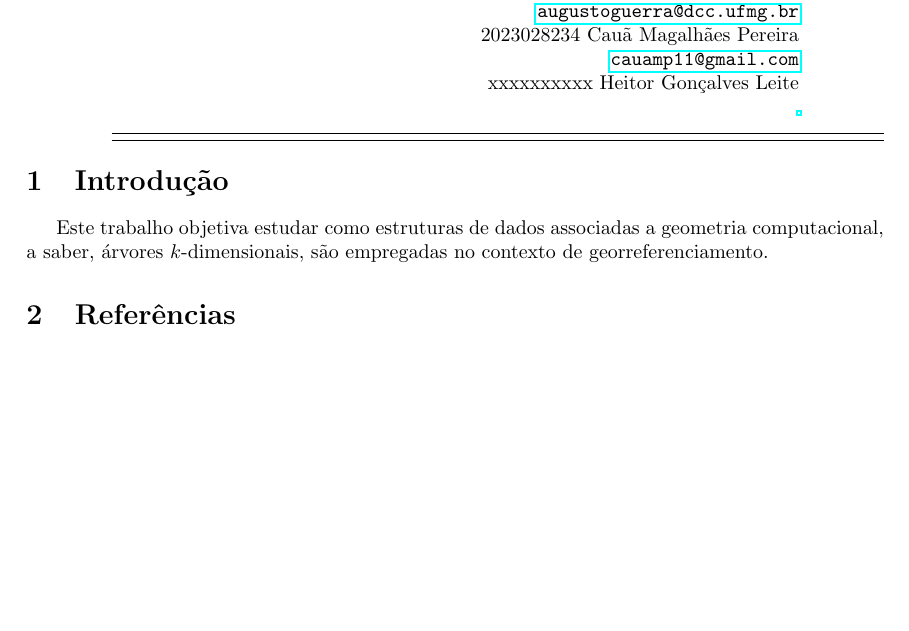
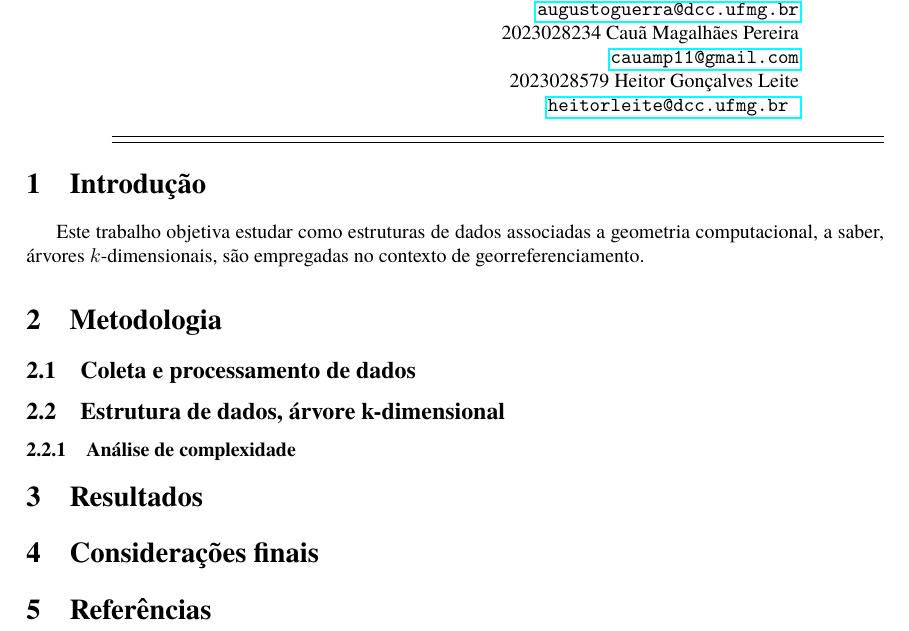
Before and after one commit to augustoguerra-ufmg-projects/ALGORITHMS-II-TP1, a LaTeX document (main.tex): part of the page, cut so that both start at the same text, the shorter picture padded with empty space. Compiled offline with pdfLaTeX.

Commit message:
Update main.tex
Estrutura elementar do relatório em TEX

```diff
--- a/main.tex
+++ b/main.tex
@@ -2,6 +2,7 @@
 \usepackage{graphicx}
 \usepackage{hyperref}
 \usepackage{changepage}
+\usepackage{tgtermes}
 
 \begin{document}
 
@@ -26,8 +27,8 @@
 \href{mailto:augustoguerra@dcc.ufmg.br}{\texttt{augustoguerra@dcc.ufmg.br}}\\
 2023028234  Cauã Magalhães Pereira\\
 \href{mailto:cauamp11@gmail.com}{\texttt{cauamp11@gmail.com}} \\
-xxxxxxxxxx  Heitor Gonçalves Leite\\
-\href{mailto:}{\texttt{}}
+2023028579  Heitor Gonçalves Leite\\
+\href{mailto:heitorleite@dcc.ufmg.br }{\texttt{heitorleite@dcc.ufmg.br }}
 \end{flushright}
 
 \hrule
@@ -40,6 +41,17 @@
 
 Este trabalho objetiva estudar como estruturas de dados associadas a geometria computacional, a saber, árvores \(k\)-dimensionais, são empregadas no contexto de georreferenciamento.
 
+\section{Metodologia}
+\subsection{Coleta e processamento de dados}
+
+\subsection{Estrutura de dados, árvore k-dimensional}
+
+\subsubsection{Análise de complexidade}
+
+\section{Resultados}
+
+\section{Considerações finais}
+
 \section{Referências}
 
 \end{adjustwidth}
```
